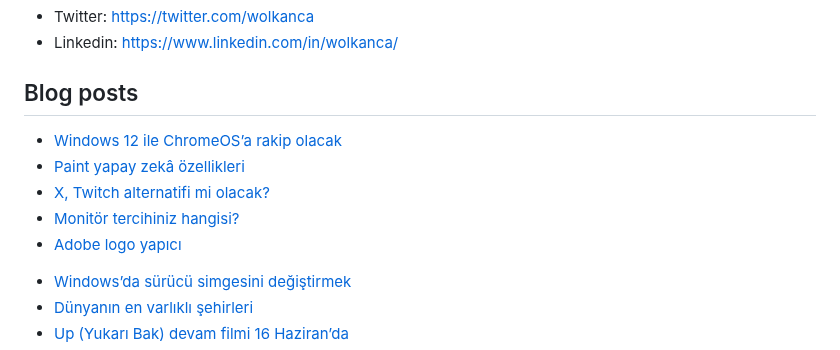
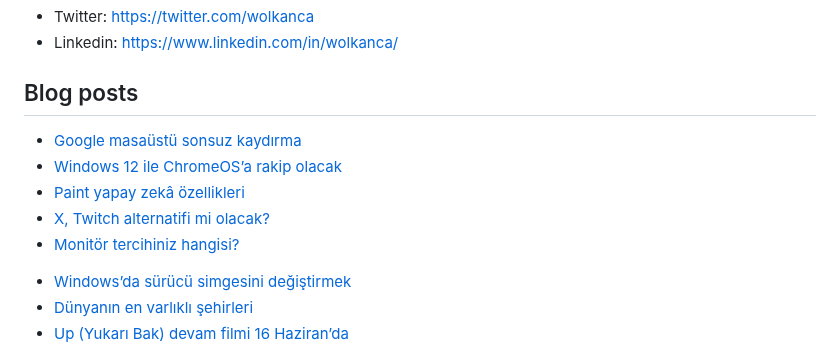
Before and after one commit to wolkanca/volkanyilmaz, a Markdown page: README.md, the part around the change. GitHub-like rendering.

Commit message:
Updated with the latest blog posts

```diff
--- a/README.md
+++ b/README.md
@@ -11,11 +11,11 @@ Cloudflare Pages. Test. Volkan. https://volkan.pages.dev/
 
 ## Blog posts
 <!-- BLOG-POST-LIST:START -->
+- [Google masaüstü sonsuz kaydırma](https://wolkanca.com/google-masaustu-sonsuz-kaydirma/)
 - [Windows 12 ile ChromeOS’a rakip olacak](https://wolkanca.com/windows-12-ile-chromeosa-rakip-olacak/)
 - [Paint yapay zekâ özellikleri](https://wolkanca.com/paint-yapay-zeka-ozellikleri/)
 - [X, Twitch alternatifi mi olacak?](https://wolkanca.com/x-twitch-alternatifi-mi-olacak/)
 - [Monitör tercihiniz hangisi?](https://wolkanca.com/monitor-tercihiniz-hangisi/)
-- [Adobe logo yapıcı](https://wolkanca.com/adobe-logo-yapici/)
 <!-- BLOG-POST-LIST:END -->
 
 
```
